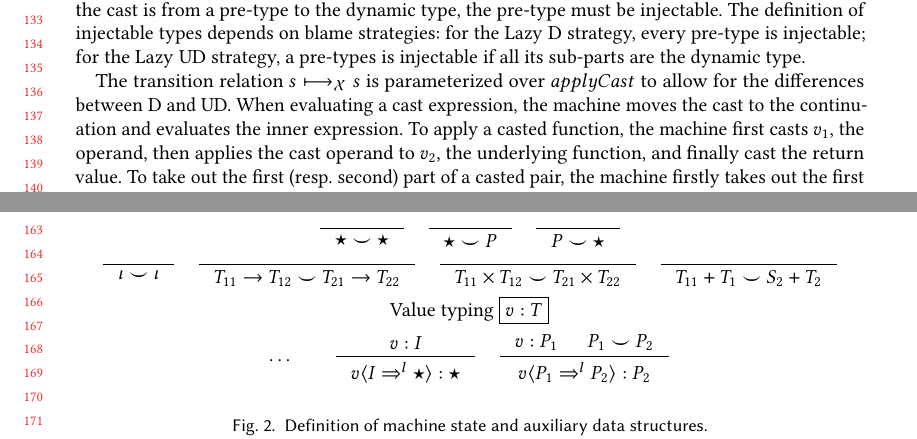
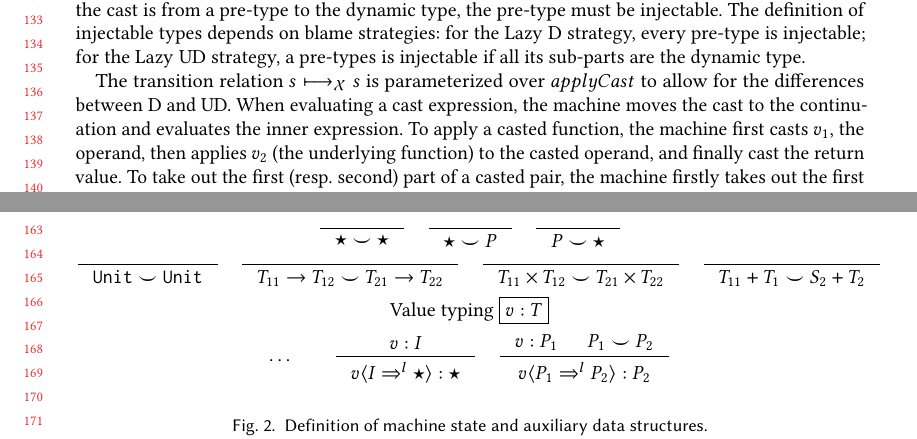
Before and after one commit to LuKC1024/hypercoercion-and-framework-wgt2020, a LaTeX paper (paper.tex): two parts of pages 3 and 4 of 22, joined at a grey line, cut so that both start at the same text. Compiled offline with pdfLaTeX.

Commit message:
edits in section 2

```diff
--- a/paper.tex
+++ b/paper.tex
@@ -615,9 +615,9 @@ When evaluating a cast expression, the machine moves the cast to the
 continuation and evaluates the inner expression.
 %% Other
 %% transition rules starting from$Eval$states are standard.
-To apply a casted function, the machine first casts $v_1$, the
-operand, then applies the cast operand to $v_2$, the underlying
-function, and finally cast the return value.
+To apply a casted function, the machine first casts $v_1$, the operand, then
+applies $v_2$ (the underlying function) to the casted operand, and finally cast
+the return value.
 %
 To take out the first (resp. second) part of a casted pair, the
 machine firstly takes out the first (resp. second) part of $v$, the
@@ -729,7 +729,7 @@ evaluation ($eval_\mathcal{x}(e)$) are standard~\citep{felleisen03:_pllc}.
     P \smile \star
   } \\
   \inference{}{
-    \iota \smile \iota
+    \POOunit \smile \POOunit
   } \quad
   \inference{}{
     T_{11} \rightarrow T_{12} \smile T_{21} \rightarrow T_{22}
```
